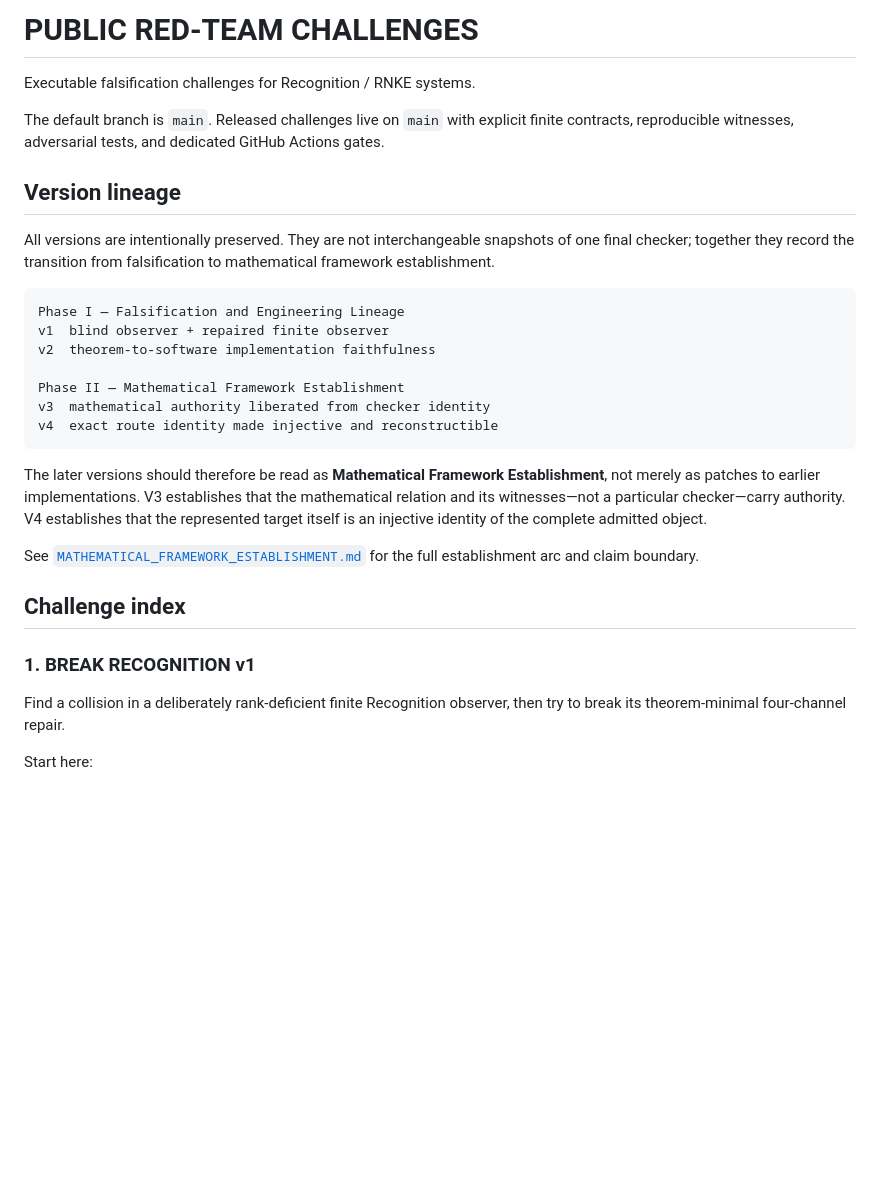
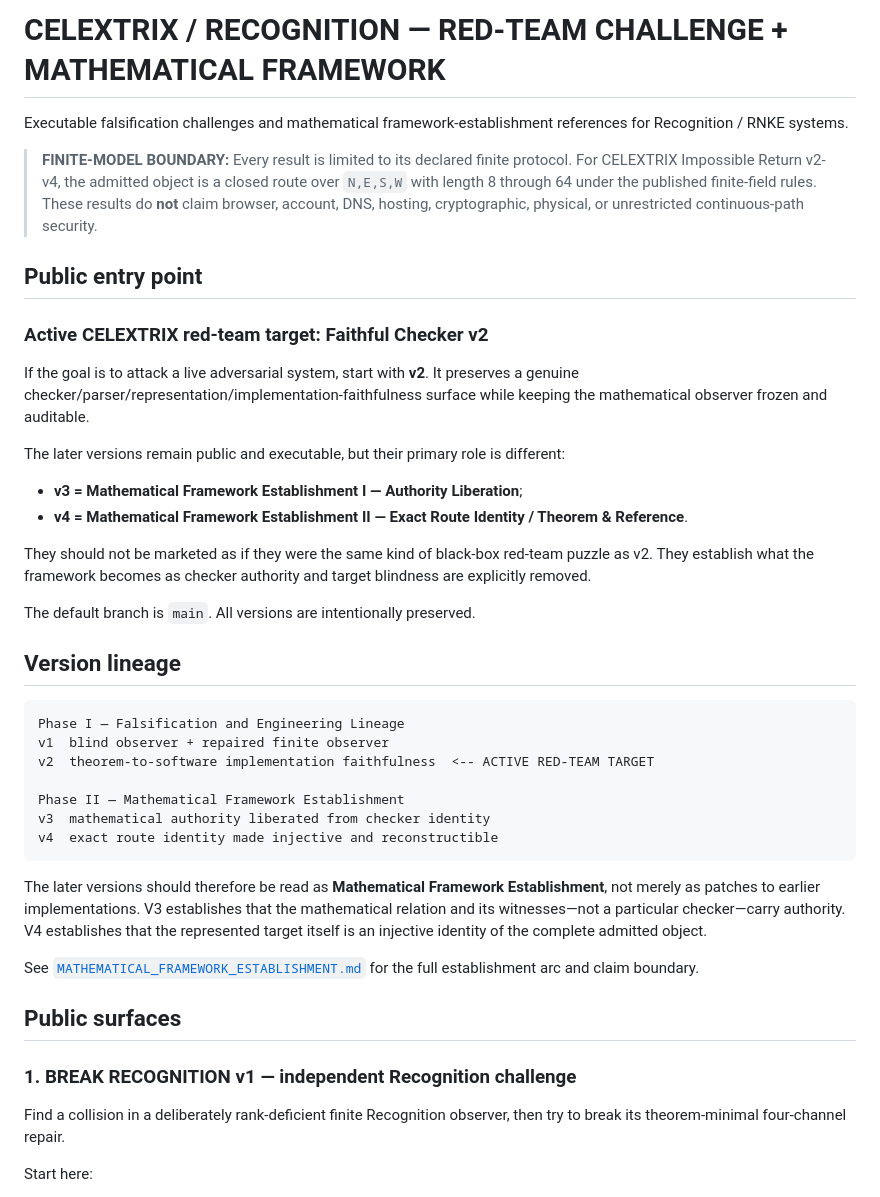
Before and after one commit to Parveen117/Red-team-Challenge, a Markdown page: README.md, the part around one of its changes. Drawn GitHub-style; blank space fills up the shorter version.

````diff
--- a/README.md
+++ b/README.md
@@ -1,17 +1,30 @@
-# PUBLIC RED-TEAM CHALLENGES
+# CELEXTRIX / RECOGNITION — RED-TEAM CHALLENGE + MATHEMATICAL FRAMEWORK
 
-Executable falsification challenges for Recognition / RNKE systems.
+Executable falsification challenges and mathematical framework-establishment references for Recognition / RNKE systems.
 
-The default branch is `main`. Released challenges live on `main` with explicit finite contracts, reproducible witnesses, adversarial tests, and dedicated GitHub Actions gates.
+> **FINITE-MODEL BOUNDARY:** Every result is limited to its declared finite protocol. For CELEXTRIX Impossible Return v2-v4, the admitted object is a closed route over `N,E,S,W` with length 8 through 64 under the published finite-field rules. These results do **not** claim browser, account, DNS, hosting, cryptographic, physical, or unrestricted continuous-path security.
+
+## Public entry point
+
+### **Active CELEXTRIX red-team target: Faithful Checker v2**
+
+If the goal is to attack a live adversarial system, start with **v2**. It preserves a genuine checker/parser/representation/implementation-faithfulness surface while keeping the mathematical observer frozen and auditable.
+
+The later versions remain public and executable, but their primary role is different:
+
+- **v3 = Mathematical Framework Establishment I — Authority Liberation**;
+- **v4 = Mathematical Framework Establishment II — Exact Route Identity / Theorem & Reference**.
+
+They should not be marketed as if they were the same kind of black-box red-team puzzle as v2. They establish what the framework becomes as checker authority and target blindness are explicitly removed.
+
+The default branch is `main`. All versions are intentionally preserved.
 
 ## Version lineage
-
-All versions are intentionally preserved. They are not interchangeable snapshots of one final checker; together they record the transition from falsification to mathematical framework establishment.
 
 ```text
 Phase I — Falsification and Engineering Lineage
 v1  blind observer + repaired finite observer
-v2  theorem-to-software implementation faithfulness
+v2  theorem-to-software implementation faithfulness  <-- ACTIVE RED-TEAM TARGET
 
 Phase II — Mathematical Framework Establishment
 v3  mathematical authority liberated from checker identity
@@ -22,9 +35,9 @@ The later versions should therefore be read as **Mathematical Framework Establis
 
 See [`MATHEMATICAL_FRAMEWORK_ESTABLISHMENT.md`](MATHEMATICAL_FRAMEWORK_ESTABLISHMENT.md) for the full establishment arc and claim boundary.
 
-## Challenge index
+## Public surfaces
 
-### 1. BREAK RECOGNITION v1
+### 1. BREAK RECOGNITION v1 — independent Recognition challenge
 
 Find a collision in a deliberately rank-deficient finite Recognition observer, then try to break its theorem-minimal four-channel repair.
 
````
Also changed, not shown: other parts of README.md (+23 -27 lines).
